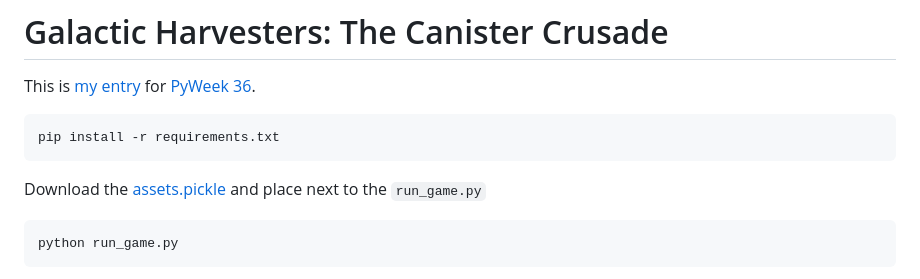
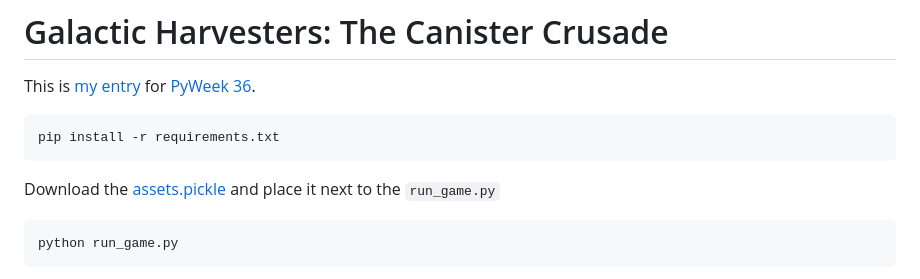
Before and after one commit to szabolcsdombi/pyweek-36, a Markdown page: README.md, the part around the change. Rendered like a GitHub page.

Commit message:
fix typo

````diff
--- a/README.md
+++ b/README.md
@@ -6,7 +6,7 @@ This is [my entry](https://pyweek.org/e/szabolcsdombi) for [PyWeek 36](https://p
 pip install -r requirements.txt
 ```
 
-Download the [assets.pickle](https://github.com/szabolcsdombi/pyweek-36/releases/download/2023-09-22/assets.pickle) and place next to the `run_game.py`
+Download the [assets.pickle](https://github.com/szabolcsdombi/pyweek-36/releases/download/2023-09-22/assets.pickle) and place it next to the `run_game.py`
 
 ```
 python run_game.py
````
